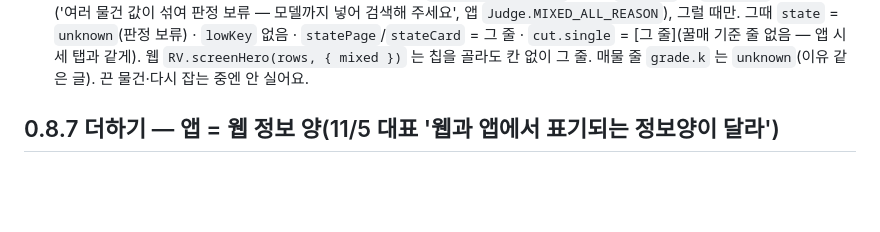
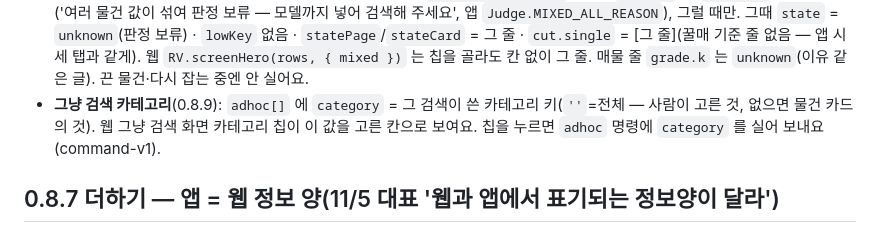
Before and after one commit to 20130721pk-a11y/junggo-dash, a Markdown page: docs/bundle-v1.md, the part around the change. GitHub-like rendering; blank space fills up the shorter version.

Commit message:
웹 0.8.9 묶음 문서: adhoc.category
Co-Authored-By: Claude Opus 5.5 <noreply@anthropic.com>
Claude-Session: https://claude.ai/code/session_01FATNHUUHMuBV3J5adYPYf2

```diff
--- a/docs/bundle-v1.md
+++ b/docs/bundle-v1.md
@@ -291,6 +291,7 @@
 - 앱 허용 목록: `LISTING` += `far` · `NEARBY` = `{total, near, nearOnly, far, lines}` · `PRODUCT` += `marketCaution`.
 - 시험 자료: `test/fixtures/app-far.json` = 앱 `WebBundleFar086Test.farFieldsAreAllowed` 가 만든 그냥 검색 한 건(지어낸 매물 — 중고나라 6 · 근처 당근 2 · 근처 밖 당근 5). 시험 `test/radar-far.test.mjs`·`test/far.e2e.py`.
 - **값이 섞여 전체 판정 보류**(판정 담당 fix-086-judge J-1, 앱 `Snapshot.mixedAll`): 물건·`adhoc[]` 에 `mixedAll` = 그 한 줄('여러 물건 값이 섞여 판정 보류 — 모델까지 넣어 검색해 주세요', 앱 `Judge.MIXED_ALL_REASON`), 그럴 때만. 그때 `state` = `unknown`(판정 보류) · `lowKey` 없음 · `statePage`/`stateCard` = 그 줄 · `cut.single` = [그 줄](꿀매 기준 줄 없음 — 앱 시세 탭과 같게). 웹 `RV.screenHero(rows, { mixed })` 는 칩을 골라도 칸 없이 그 줄. 매물 줄 `grade.k` 는 `unknown`(이유 같은 글). 끈 물건·다시 잡는 중엔 안 실어요.
+- **그냥 검색 카테고리**(0.8.9): `adhoc[]` 에 `category` = 그 검색이 쓴 카테고리 키(`''`=전체 — 사람이 고른 것, 없으면 물건 카드의 것). 웹 그냥 검색 화면 카테고리 칩이 이 값을 고른 칸으로 보여요. 칩을 누르면 `adhoc` 명령에 `category` 를 실어 보내요(command-v1).
 
 ## 0.8.7 더하기 — 앱 = 웹 정보 양(11/5 대표 '웹과 앱에서 표기되는 정보양이 달라')
 
```
